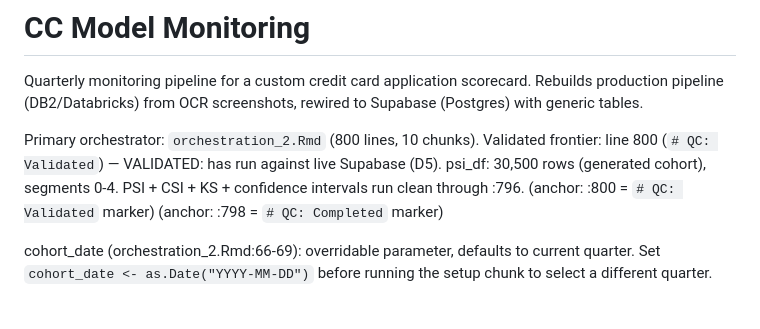
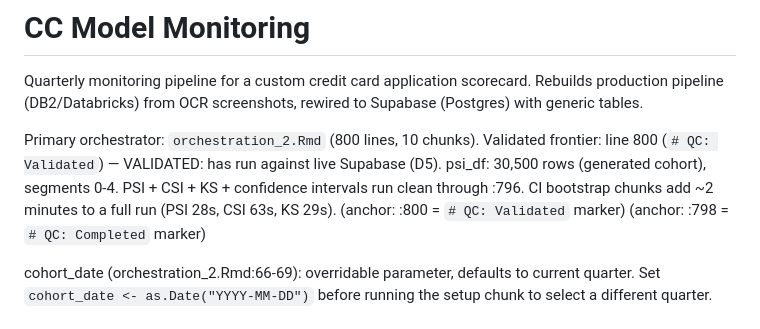
Before and after one commit to bryan-rt/CC_Model_Monitoring, a Markdown page: CLAUDE.md, the part around the change. Rendered like a GitHub page.

Commit message:
Add segment 2 headline finding, deterministic-generator caveat, wall-time note
- 3-execute.md: call out segment 2 as headline result (PSI 0.250 at boundary,
  CI spans 0.25 -- governance decision changed by the uncertainty estimate)
- 3-execute.md: prominent caveat that bootstrap CI does not predict regeneration
  variance (deterministic_allocate produces identical numbers)
- CLAUDE.md: note CI chunks add ~2 minutes to full run

Co-Authored-By: Claude Opus 4.6 (1M context) <noreply@anthropic.com>

```diff
--- a/CLAUDE.md
+++ b/CLAUDE.md
@@ -8,6 +8,7 @@ Primary orchestrator: `orchestration_2.Rmd` (800 lines, 10 chunks).
 Validated frontier: line 800 (`# QC: Validated`) — VALIDATED: has run
 against live Supabase (D5). psi_df: 30,500 rows (generated cohort), segments
 0-4. PSI + CSI + KS + confidence intervals run clean through :796.
+CI bootstrap chunks add ~2 minutes to a full run (PSI 28s, CSI 63s, KS 29s).
   (anchor: :800 = `# QC: Validated` marker)
   (anchor: :798 = `# QC: Completed` marker)
 
```
Also changed, not shown: 1 other file.
